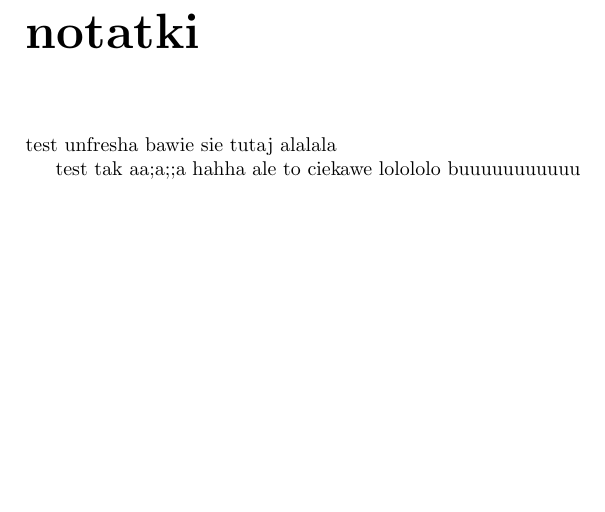
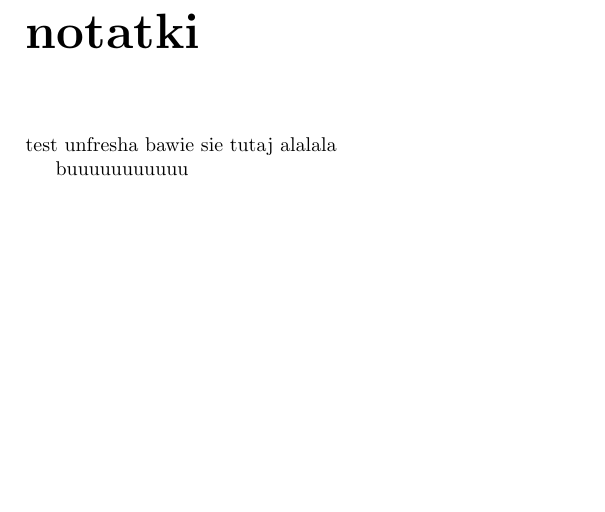
Before and after one commit to unfr3sh/lokal, a LaTeX document (projekt lokalne sieci.tex): part of page 9 of 9, cut so that both start at the same text. Compiled offline with pdfLaTeX.

Commit message:
Update projekt lokalne sieci.tex
usunieto cos na koncu

```diff
--- a/projekt lokalne sieci.tex
+++ b/projekt lokalne sieci.tex
@@ -142,9 +142,6 @@ z samymi pracownikami. Przepustowości łącz w nowej instalacji zostaną oszaco
 test unfresha bawie sie tutaj
 alalala
 
-
-test tak aa;a;;a
-hahha ale to ciekawe lolololo
 buuuuuuuuuuu
 
 \end{document}
```
